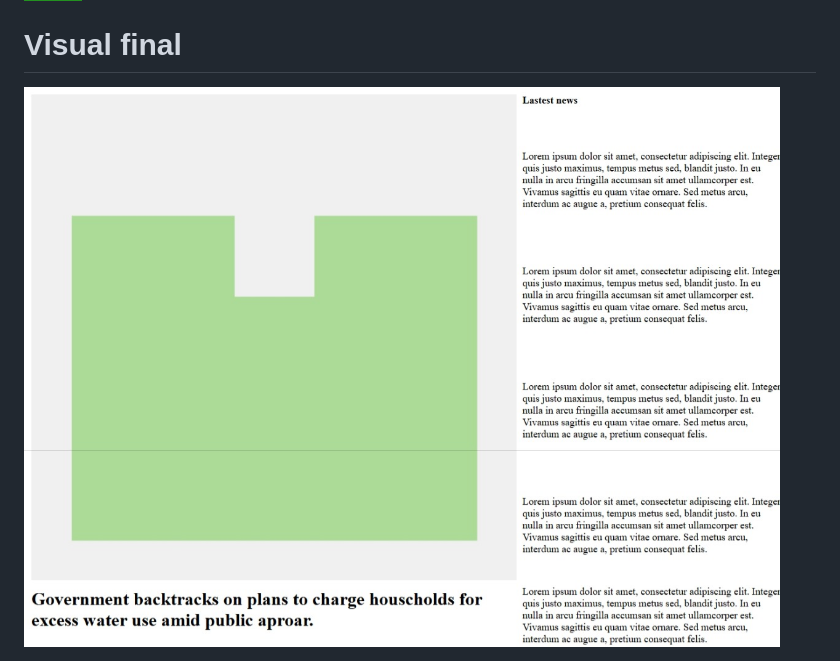
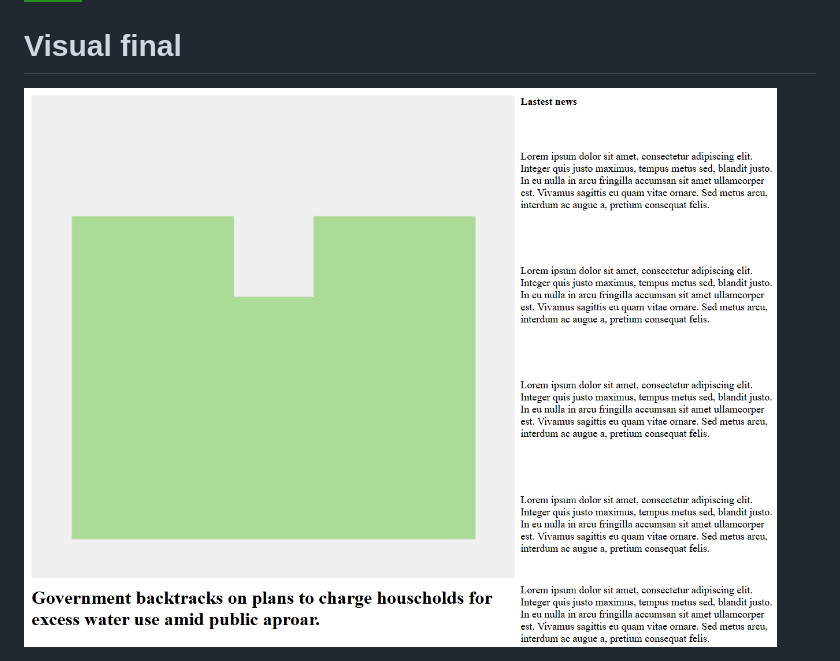
Before and after one commit to GabryelJ/html-table-design, a Markdown page: README.md, the part around the change. GitHub-like rendering; pictures changed too: Captura de tela_16-3-2025_1867_localhost.jpeg (deleted), Opera Instantâneo_2025-03-16_182404_tarefa1.html.png (added); badges without logos.

Commit message:
Alteração README.md

```diff
--- a/README.md
+++ b/README.md
@@ -7,4 +7,4 @@
   ![HTML Badge](https://img.shields.io/badge/HTML-239120?style=for-the-badge&logo=html5&logoColor=white)
 
 # Visual final
-  <img src="Captura%20de%20tela_16-3-2025_1867_localhost.jpeg" alt="Screenshot da versão final do projeto.">
+  <img src="Opera%20Instantâneo_2025-03-16_182404_tarefa1.html.png" alt="Screenshot da versão final do projeto.">
```
